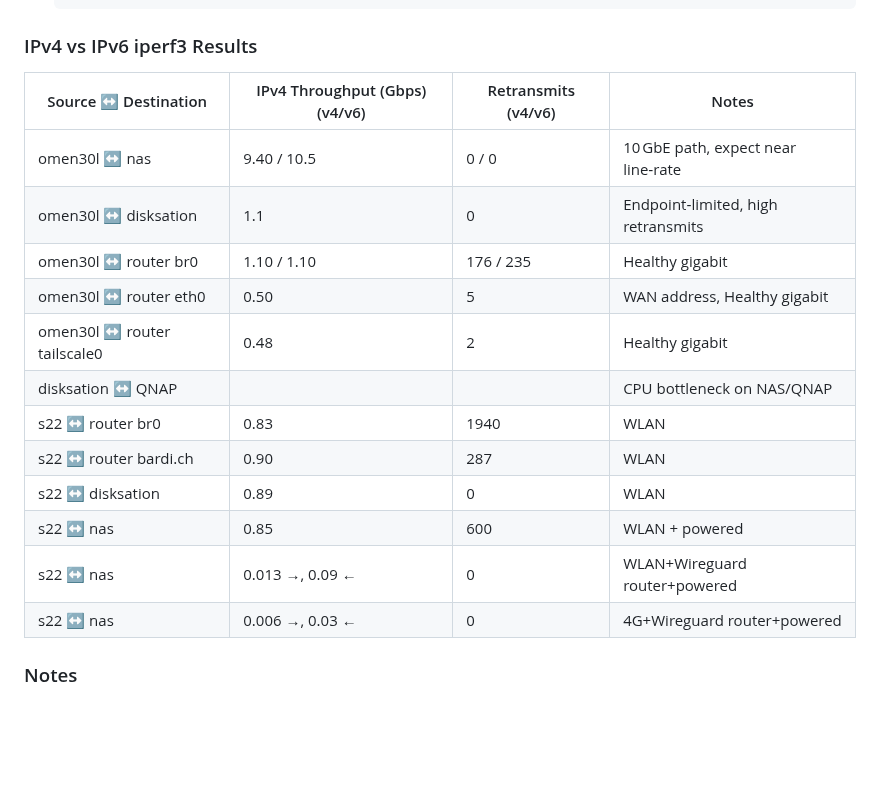
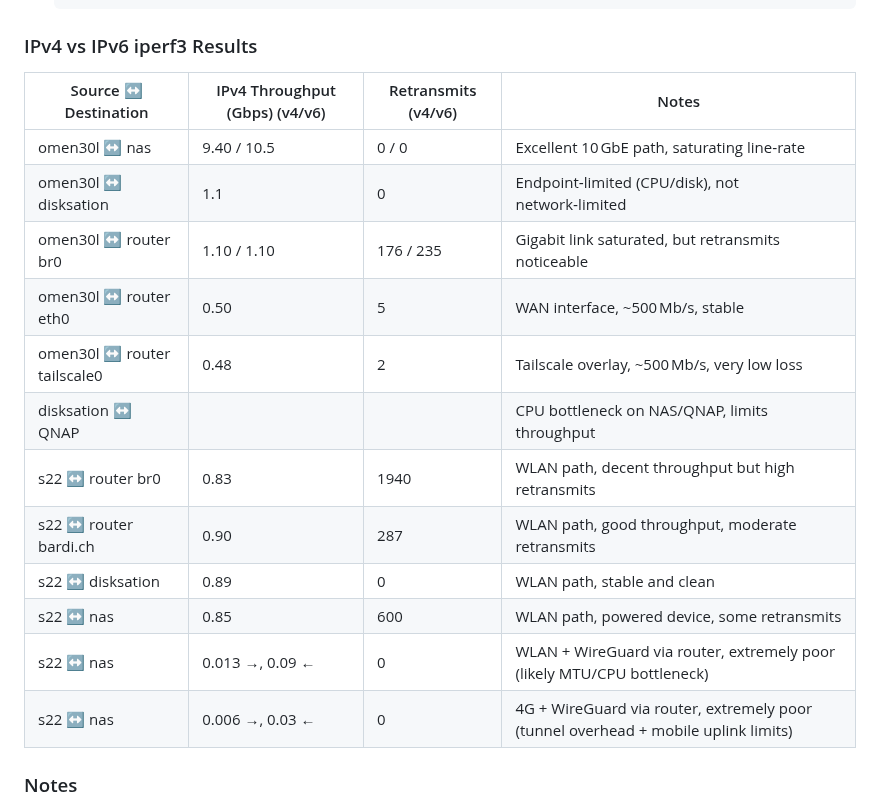
Before and after one commit to julienbardi/homelab, a Markdown page: README.md, the part around the change. Drawn GitHub-style; blank space fills up the shorter version.

Commit message:
Revise iperf3 results table for clarity
Updated IPv4 vs IPv6 iperf3 results with improved notes and clarity.

```diff
--- a/README.md
+++ b/README.md
@@ -66,20 +66,21 @@ Throughput was measured with `iperf3` using 4 parallel streams over 10 seconds.
   iperf3 -P 4 -t 10 -R    -c <IPv4_address>
   iperf3 -P 4 -t 10 -R -6 -c <IPv6_address>
 ### IPv4 vs IPv6 iperf3 Results
-| Source ↔ Destination | IPv4 Throughput (Gbps) (v4/v6) | Retransmits (v4/v6) | Notes                          |
-|----------------------|--------------------------------|---------------------|--------------------------------|
-| omen30l ↔ nas        |  9.40 / 10.5                   | 0 / 0               | 10 GbE path, expect near line‑rate |
-| omen30l ↔ disksation |  1.1                           | 0                   | Endpoint‑limited, high retransmits |
-| omen30l ↔ router br0 |  1.10  / 1.10                  | 176 / 235           | Healthy gigabit                |
-| omen30l ↔ router eth0|  0.50                          | 5                   | WAN address, Healthy gigabit                |
-| omen30l ↔ router tailscale0|  0.48                    | 2                   | Healthy gigabit                |
-| disksation ↔ QNAP    |                                |                     | CPU bottleneck on NAS/QNAP      |
-| s22 ↔ router br0     | 0.83                           | 1940                | WLAN |
-| s22 ↔ router bardi.ch| 0.90                           | 287                 | WLAN |
-| s22 ↔ disksation     | 0.89                           | 0                   | WLAN |
-| s22 ↔ nas            | 0.85                           | 600                 | WLAN + powered                |
-| s22 ↔ nas            | 0.013 →, 0.09  ←               | 0                   | WLAN+Wireguard router+powered |
-| s22 ↔ nas            | 0.006 →, 0.03 ←                | 0                   | 4G+Wireguard router+powered |
+| Source ↔ Destination       | IPv4 Throughput (Gbps) (v4/v6) | Retransmits (v4/v6) | Notes                                               |
+|----------------------------|--------------------------------|---------------------|-----------------------------------------------------|
+| omen30l ↔ nas              | 9.40 / 10.5                   | 0 / 0               | Excellent 10 GbE path, saturating line‑rate          |
+| omen30l ↔ disksation       | 1.1                           | 0                   | Endpoint‑limited (CPU/disk), not network‑limited     |
+| omen30l ↔ router br0       | 1.10 / 1.10                   | 176 / 235           | Gigabit link saturated, but retransmits noticeable   |
+| omen30l ↔ router eth0      | 0.50                          | 5                   | WAN interface, ~500 Mb/s, stable                     |
+| omen30l ↔ router tailscale0| 0.48                          | 2                   | Tailscale overlay, ~500 Mb/s, very low loss          |
+| disksation ↔ QNAP          |                                |                     | CPU bottleneck on NAS/QNAP, limits throughput        |
+| s22 ↔ router br0           | 0.83                          | 1940                | WLAN path, decent throughput but high retransmits    |
+| s22 ↔ router bardi.ch      | 0.90                          | 287                 | WLAN path, good throughput, moderate retransmits     |
+| s22 ↔ disksation           | 0.89                          | 0                   | WLAN path, stable and clean                          |
+| s22 ↔ nas                  | 0.85                          | 600                 | WLAN path, powered device, some retransmits          |
+| s22 ↔ nas                  | 0.013 →, 0.09 ←               | 0                   | WLAN + WireGuard via router, extremely poor (likely MTU/CPU bottleneck) |
+| s22 ↔ nas                  | 0.006 →, 0.03 ←               | 0                   | 4G + WireGuard via router, extremely poor (tunnel overhead + mobile uplink limits) |
+
 
 ### Notes
 - **Arrows:** → forward, ← reverse, ↔ both directions.
```
